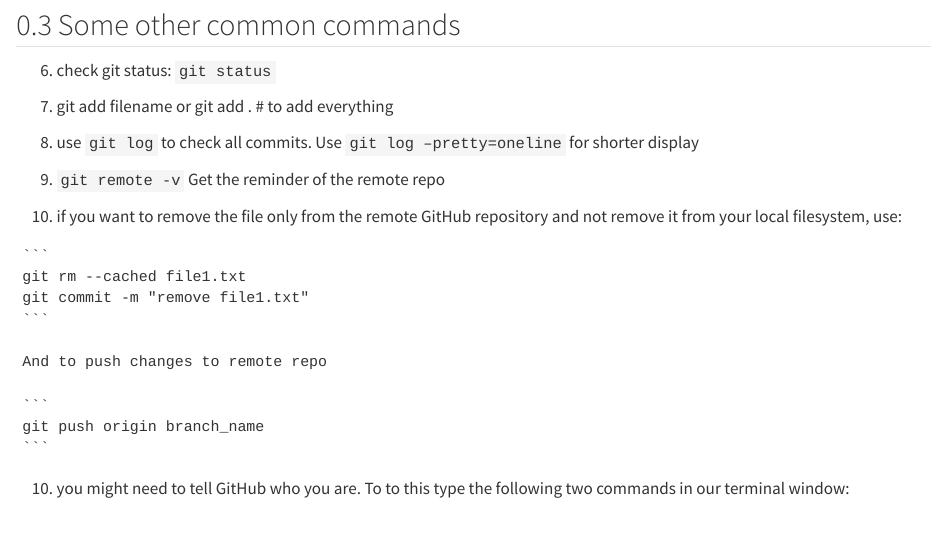
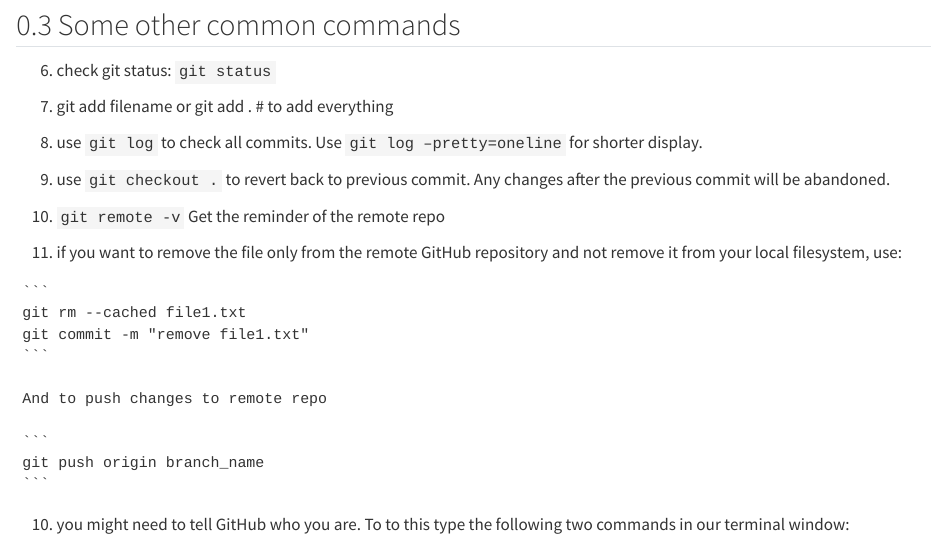
Before and after one commit to hieuquangmai/stat1010, a Quarto document (git.qmd): the page in a window 1100 px wide, from 1230 px down. Rendered offline with R 4.5, knitr and Pandoc in place of Quarto, with nearby package versions.

Commit message:
added git checkout

`````diff
--- a/git.qmd
+++ b/git.qmd
@@ -65,11 +65,13 @@ This is an easier way to establish a connection between a local repo and a remot
 
 7.  git add filename or git add . \# to add everything
 
-8.  use `git log` to check all commits. Use `git log –pretty=oneline` for shorter display
+8.  use `git log` to check all commits. Use `git log –pretty=oneline` for shorter display.
 
-9.  `git remote -v` Get the reminder of the remote repo
+9.   use `git checkout .` to revert back to previous commit. Any changes after the previous commit will be abandoned.
 
-10. if you want to remove the file only from the remote GitHub repository and not remove it from your local filesystem, use:
+10. `git remote -v` Get the reminder of the remote repo
+
+11. if you want to remove the file only from the remote GitHub repository and not remove it from your local filesystem, use:
 
 ````
 ```
`````
